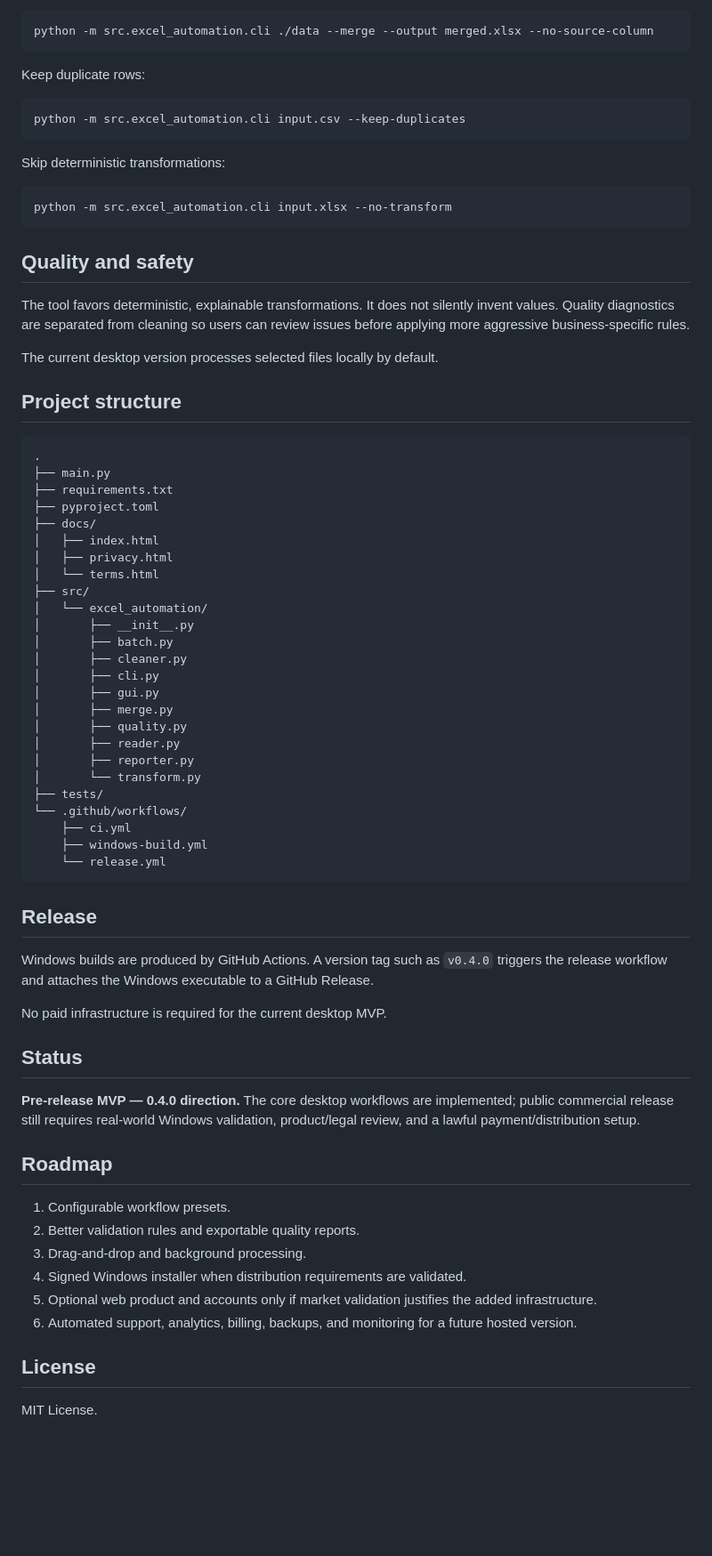
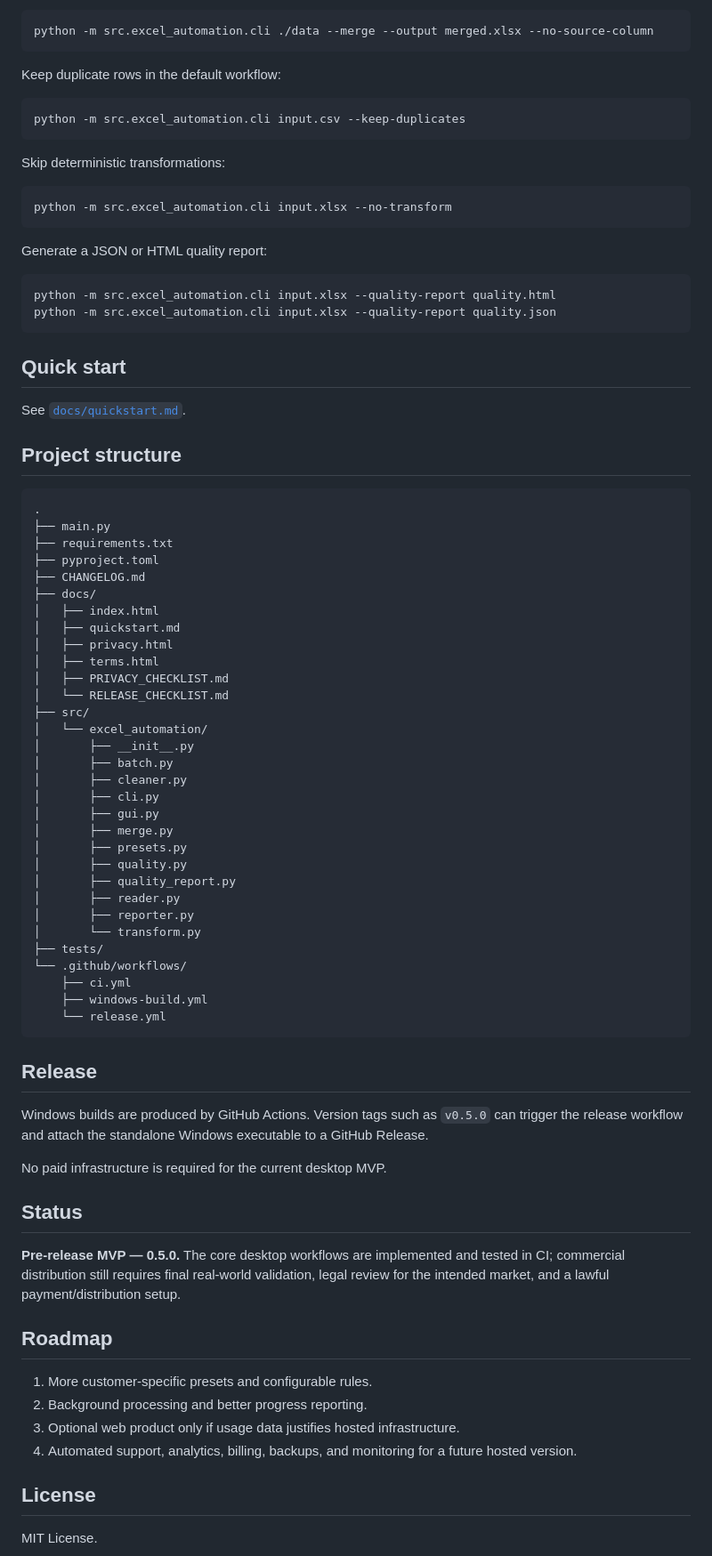
Before and after one commit to najafkalizadehkoorosh-cmyk/excel-automation-tool1390, a Markdown page: README.md, the part around one of its changes. Shown at 89% size. Rendered like a GitHub page; blank space fills up the shorter version.

Commit message:
docs: update README for v0.5.0 workflows

````diff
--- a/README.md
+++ b/README.md
@@ -65,7 +75,7 @@ Merge without source tracking:
 python -m src.excel_automation.cli ./data --merge --output merged.xlsx --no-source-column
 ```
 
-Keep duplicate rows:
+Keep duplicate rows in the default workflow:
 
 ```bash
 python -m src.excel_automation.cli input.csv --keep-duplicates
@@ -77,11 +87,16 @@ Skip deterministic transformations:
 python -m src.excel_automation.cli input.xlsx --no-transform
 ```
 
-## Quality and safety
+Generate a JSON or HTML quality report:
 
-The tool favors deterministic, explainable transformations. It does not silently invent values. Quality diagnostics are separated from cleaning so users can review issues before applying more aggressive business-specific rules.
+```bash
+python -m src.excel_automation.cli input.xlsx --quality-report quality.html
+python -m src.excel_automation.cli input.xlsx --quality-report quality.json
+```
 
-The current desktop version processes selected files locally by default.
+## Quick start
+
+See [`docs/quickstart.md`](docs/quickstart.md).
 
 ## Project structure
 
@@ -90,10 +105,14 @@ The current desktop version processes selected files locally by default.
 ├── main.py
 ├── requirements.txt
 ├── pyproject.toml
+├── CHANGELOG.md
 ├── docs/
 │   ├── index.html
+│   ├── quickstart.md
 │   ├── privacy.html
-│   └── terms.html
+│   ├── terms.html
+│   ├── PRIVACY_CHECKLIST.md
+│   └── RELEASE_CHECKLIST.md
 ├── src/
 │   └── excel_automation/
 │       ├── __init__.py
@@ -102,7 +121,9 @@ The current desktop version processes selected files locally by default.
 │       ├── cli.py
 │       ├── gui.py
 │       ├── merge.py
+│       ├── presets.py
 │       ├── quality.py
+│       ├── quality_report.py
 │       ├── reader.py
 │       ├── reporter.py
 │       └── transform.py
@@ -115,22 +136,20 @@ The current desktop version processes selected files locally by default.
 
 ## Release
 
-Windows builds are produced by GitHub Actions. A version tag such as `v0.4.0` triggers the release workflow and attaches the Windows executable to a GitHub Release.
+Windows builds are produced by GitHub Actions. Version tags such as `v0.5.0` can trigger the release workflow and attach the standalone Windows executable to a GitHub Release.
 
 No paid infrastructure is required for the current desktop MVP.
 
 ## Status
 
-**Pre-release MVP — 0.4.0 direction.** The core desktop workflows are implemented; public commercial release still requires real-world Windows validation, product/legal review, and a lawful payment/distribution setup.
+**Pre-release MVP — 0.5.0.** The core desktop workflows are implemented and tested in CI; commercial distribution still requires final real-world validation, legal review for the intended market, and a lawful payment/distribution setup.
 
 ## Roadmap
 
-1. Configurable workflow presets.
-2. Better validation rules and exportable quality reports.
-3. Drag-and-drop and background processing.
-4. Signed Windows installer when distribution requirements are validated.
-5. Optional web product and accounts only if market validation justifies the added infrastructure.
-6. Automated support, analytics, billing, backups, and monitoring for a future hosted version.
+1. More customer-specific presets and configurable rules.
+2. Background processing and better progress reporting.
+3. Optional web product only if usage data justifies hosted infrastructure.
+4. Automated support, analytics, billing, backups, and monitoring for a future hosted version.
 
 ## License
 
````
Also changed, not shown: other parts of README.md (+23 -13 lines).
